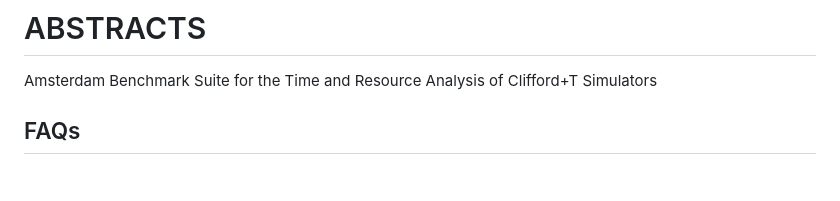
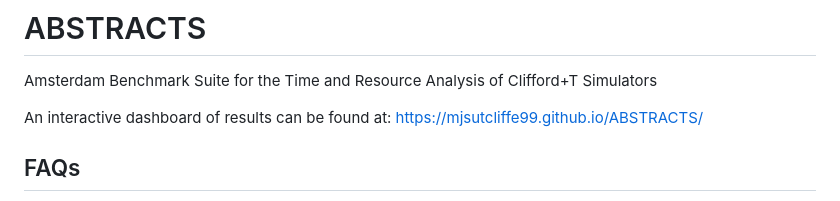
Before and after one commit to mjsutcliffe99/ABSTRACTS, a Markdown page: README.md, the part around the change. Rendered like a GitHub page; blank space fills up the shorter version.

Commit message:
Add link to dashboard

```diff
--- a/README.md
+++ b/README.md
@@ -1,5 +1,7 @@
 # ABSTRACTS
 Amsterdam Benchmark Suite for the Time and Resource Analysis of Clifford+T Simulators
+
+An interactive dashboard of results can be found at: https://mjsutcliffe99.github.io/ABSTRACTS/
 
 ## FAQs
 
```
